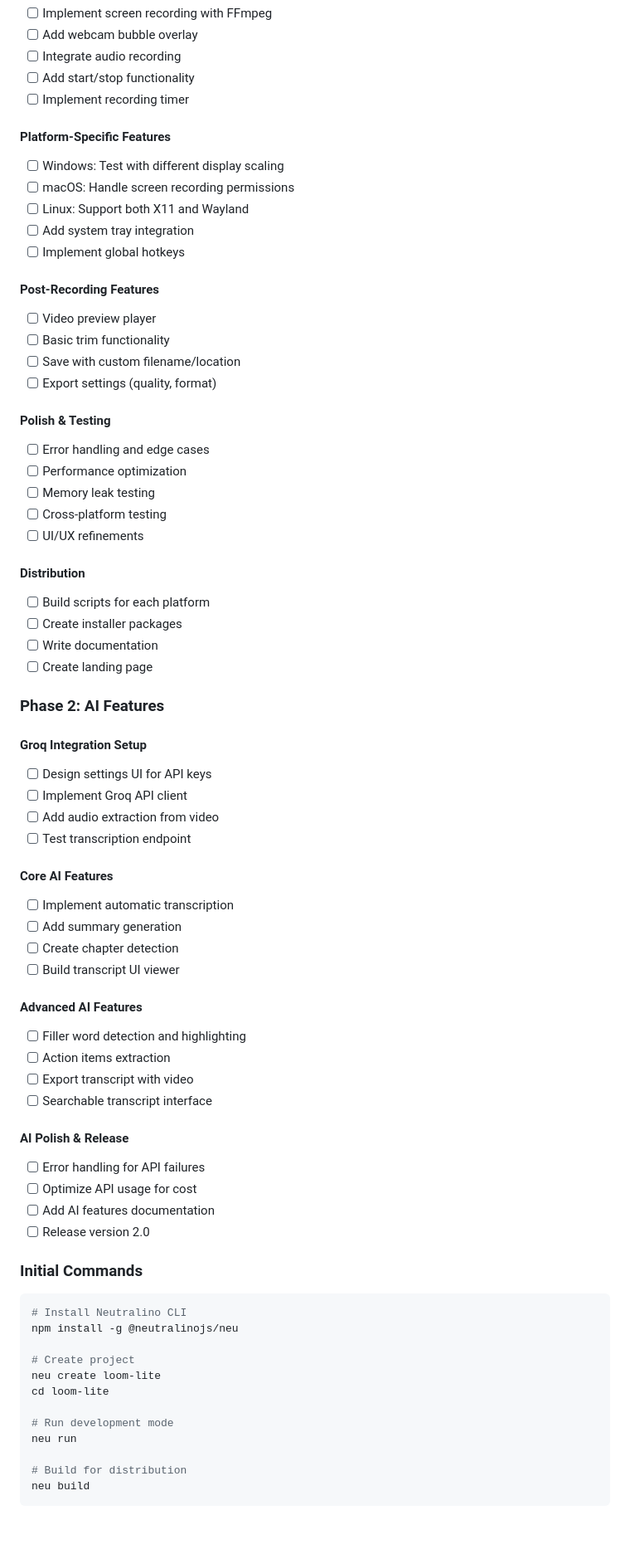
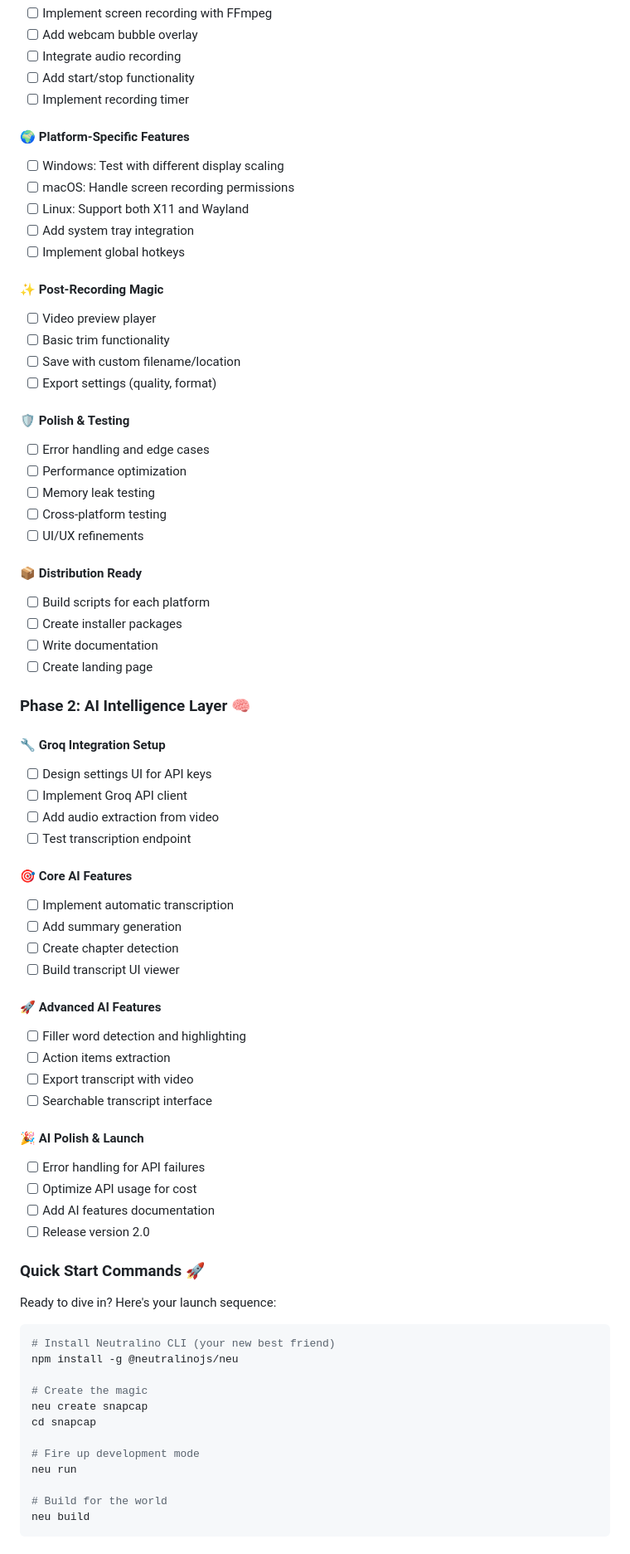
Before and after one commit to ilyachase/SnapCap, a Markdown page: README.md, the part around one of its changes. Shown at 83% size. Drawn GitHub-style; blank space fills up the shorter version.

````diff
--- a/README.md
+++ b/README.md
@@ -62,71 +66,73 @@ A free, cross-platform screen recording application with webcam bubble overlay,
 - [ ] Add start/stop functionality
 - [ ] Implement recording timer
 
-#### Platform-Specific Features
+#### 🌍 Platform-Specific Features
 - [ ] Windows: Test with different display scaling
 - [ ] macOS: Handle screen recording permissions
 - [ ] Linux: Support both X11 and Wayland
 - [ ] Add system tray integration
 - [ ] Implement global hotkeys
 
-#### Post-Recording Features
+#### ✨ Post-Recording Magic
 - [ ] Video preview player
 - [ ] Basic trim functionality
 - [ ] Save with custom filename/location
 - [ ] Export settings (quality, format)
 
-#### Polish & Testing
+#### 🛡️ Polish & Testing
 - [ ] Error handling and edge cases
 - [ ] Performance optimization
 - [ ] Memory leak testing
 - [ ] Cross-platform testing
 - [ ] UI/UX refinements
 
-#### Distribution
+#### 📦 Distribution Ready
 - [ ] Build scripts for each platform
 - [ ] Create installer packages
 - [ ] Write documentation
 - [ ] Create landing page
 
-### Phase 2: AI Features
+### Phase 2: AI Intelligence Layer 🧠
 
-#### Groq Integration Setup
+#### 🔧 Groq Integration Setup
 - [ ] Design settings UI for API keys
 - [ ] Implement Groq API client
 - [ ] Add audio extraction from video
 - [ ] Test transcription endpoint
 
-#### Core AI Features
+#### 🎯 Core AI Features
 - [ ] Implement automatic transcription
 - [ ] Add summary generation
 - [ ] Create chapter detection
 - [ ] Build transcript UI viewer
 
-#### Advanced AI Features
+#### 🚀 Advanced AI Features
 - [ ] Filler word detection and highlighting
 - [ ] Action items extraction
 - [ ] Export transcript with video
 - [ ] Searchable transcript interface
 
-#### AI Polish & Release
+#### 🎉 AI Polish & Launch
 - [ ] Error handling for API failures
 - [ ] Optimize API usage for cost
 - [ ] Add AI features documentation
 - [ ] Release version 2.0
 
-### Initial Commands
+### Quick Start Commands 🚀
+Ready to dive in? Here's your launch sequence:
+
 ```bash
-# Install Neutralino CLI
+# Install Neutralino CLI (your new best friend)
 npm install -g @neutralinojs/neu
 
-# Create project
-neu create loom-lite
-cd loom-lite
+# Create the magic
+neu create snapcap
+cd snapcap
 
-# Run development mode
+# Fire up development mode
 neu run
 
-# Build for distribution
+# Build for the world
 neu build
 ```
 
````
Also changed, not shown: other parts of README.md (+52 -48 lines).
